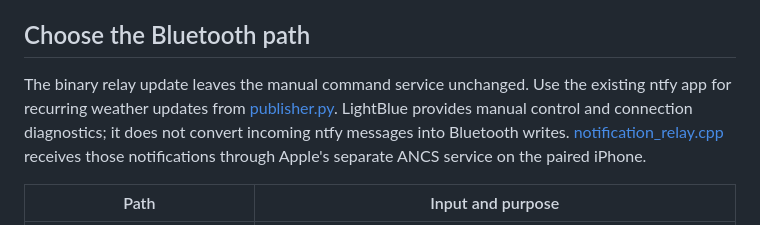
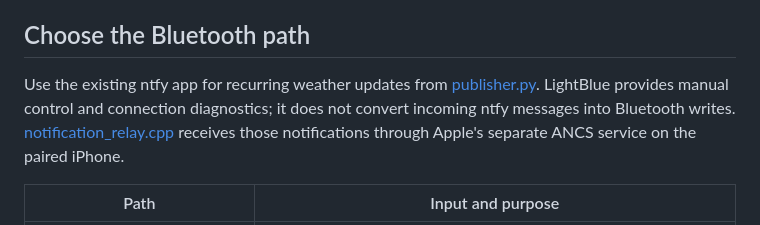
Before and after one commit to baolgn/smartWatch, a Markdown page: project/LIGHTBLUE.md, the part around the change. Drawn GitHub-style.

```diff
--- a/project/LIGHTBLUE.md
+++ b/project/LIGHTBLUE.md
@@ -6,7 +6,7 @@ LightBlue does not fetch weather or set the clock. Normal PlatformIO upload supp
 
 ## Choose the Bluetooth path
 
-The binary relay update leaves the manual command service unchanged. Use the existing ntfy app for recurring weather updates from [publisher.py](../relay/publisher/publisher.py). LightBlue provides manual control and connection diagnostics; it does not convert incoming ntfy messages into Bluetooth writes. [notification_relay.cpp](src/notification_relay.cpp) receives those notifications through Apple's separate ANCS service on the paired iPhone.
+Use the existing ntfy app for recurring weather updates from [publisher.py](../relay/publisher/publisher.py). LightBlue provides manual control and connection diagnostics; it does not convert incoming ntfy messages into Bluetooth writes. [notification_relay.cpp](src/notification_relay.cpp) receives those notifications through Apple's separate ANCS service on the paired iPhone.
 
 | Path | Input and purpose |
 | --- | --- |
```
Also changed, not shown: CHANGELOG.md (+5 -5 lines), project/README.md (+1 -1 lines).
